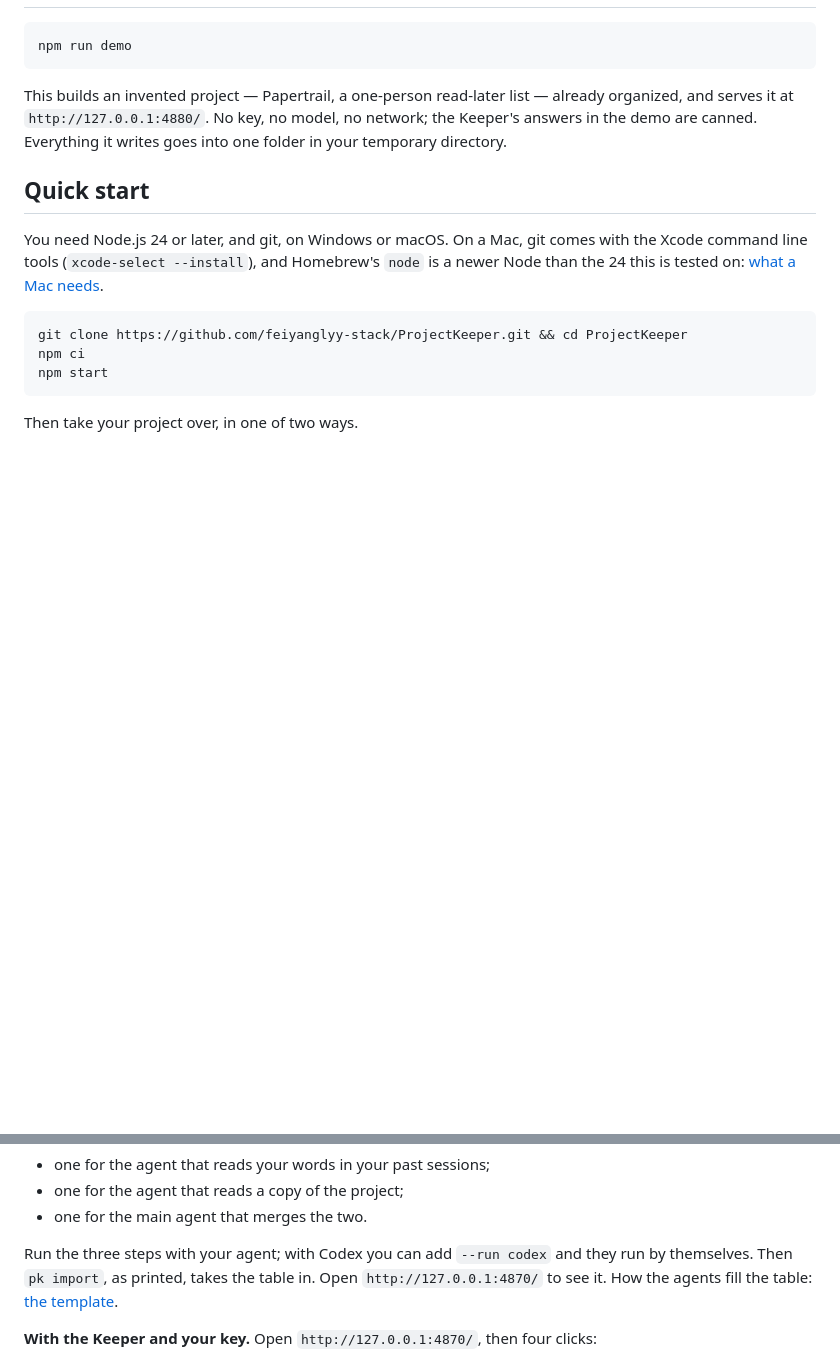
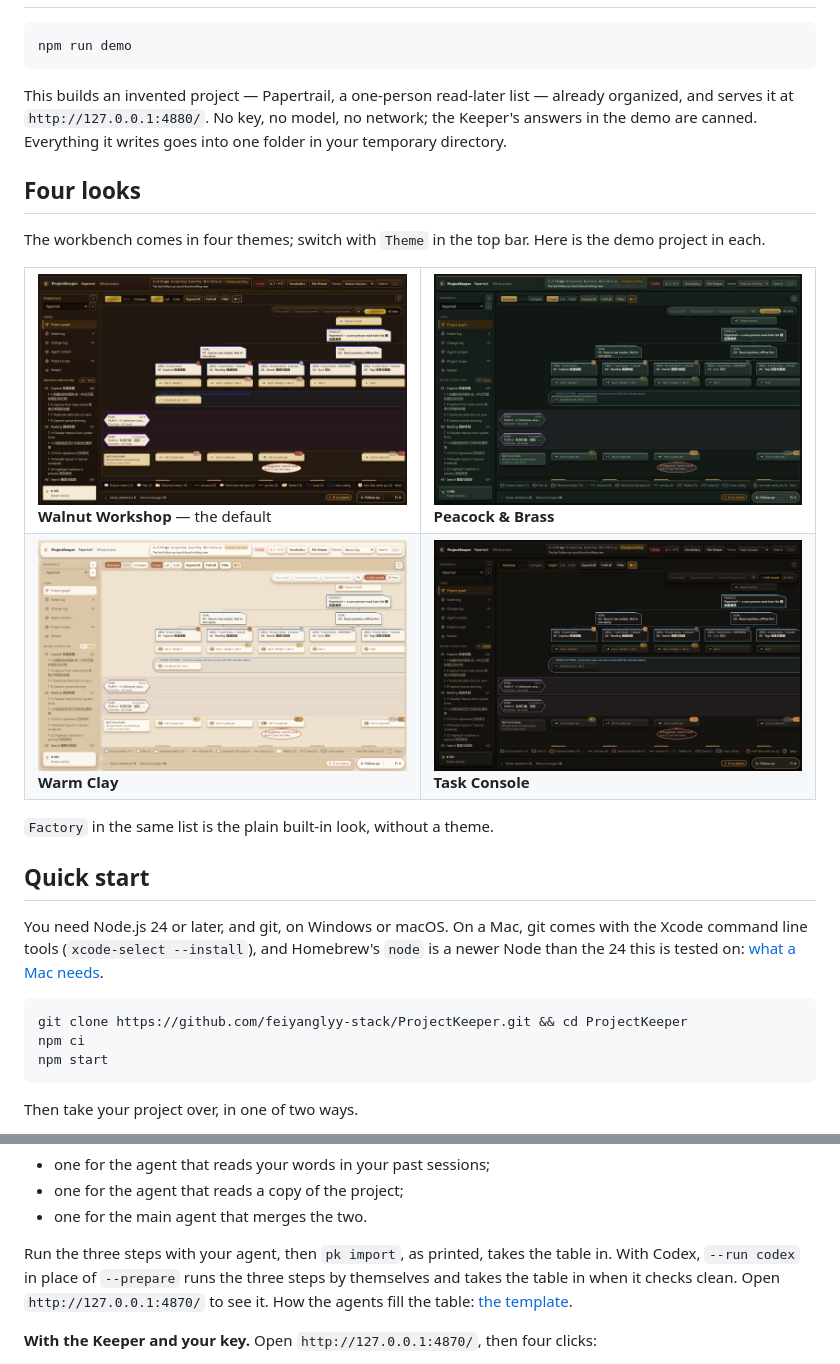
Before and after one commit to feiyanglyy-stack/ProjectKeeper, a Markdown page: README.md, 2 parts joined by grey strips. Rendered like a GitHub page; pictures changed too: docs/images/theme-a1-walnut-workshop.png (added), docs/images/theme-b1-peacock-and-brass.png (added), docs/images/theme-d2-warm-clay.png (added); blank space fills up the shorter version.

```diff
--- a/README.md
+++ b/README.md
@@ -87,6 +87,23 @@ npm run demo
 
 This builds an invented project — Papertrail, a one-person read-later list — already organized, and serves it at `http://127.0.0.1:4880/`. No key, no model, no network; the Keeper's answers in the demo are canned. Everything it writes goes into one folder in your temporary directory.
 
+## Four looks
+
+The workbench comes in four themes; switch with `Theme` in the top bar. Here is the demo project in each.
+
+<table>
+<tr>
+<td width="50%"><img src="docs/images/theme-a1-walnut-workshop.png" alt="The demo project's Graph in the Walnut Workshop theme"><br><b>Walnut Workshop</b> — the default</td>
+<td width="50%"><img src="docs/images/theme-b1-peacock-and-brass.png" alt="The demo project's Graph in the Peacock &amp; Brass theme"><br><b>Peacock &amp; Brass</b></td>
+</tr>
+<tr>
+<td width="50%"><img src="docs/images/theme-d2-warm-clay.png" alt="The demo project's Graph in the Warm Clay theme"><br><b>Warm Clay</b></td>
+<td width="50%"><img src="docs/images/theme-i1-task-console.png" alt="The demo project's Graph in the Task Console theme"><br><b>Task Console</b></td>
+</tr>
+</table>
+
+`Factory` in the same list is the plain built-in look, without a theme.
+
 ## Quick start
 
 You need Node.js 24 or later, and git, on Windows or macOS. On a Mac, git comes with the Xcode command line tools (`xcode-select --install`), and Homebrew's `node` is a newer Node than the 24 this is tested on: [what a Mac needs](docs/getting-started.md#on-a-mac).
@@ -110,7 +127,7 @@ This sets up three folders, each with its instructions, in ProjectKeeper's own f
 - one for the agent that reads a copy of the project;
 - one for the main agent that merges the two.
 
-Run the three steps with your agent; with Codex you can add `--run codex` and they run by themselves. Then `pk import`, as printed, takes the table in. Open `http://127.0.0.1:4870/` to see it. How the agents fill the table: [the template](template/FILLING-IN.md).
+Run the three steps with your agent, then `pk import`, as printed, takes the table in. With Codex, `--run codex` in place of `--prepare` runs the three steps by themselves and takes the table in when it checks clean. Open `http://127.0.0.1:4870/` to see it. How the agents fill the table: [the template](template/FILLING-IN.md).
 
 **With the Keeper and your key.** Open `http://127.0.0.1:4870/`, then four clicks:
 
```
Also changed, not shown: README.zh-CN.md (+18 -1 lines).
